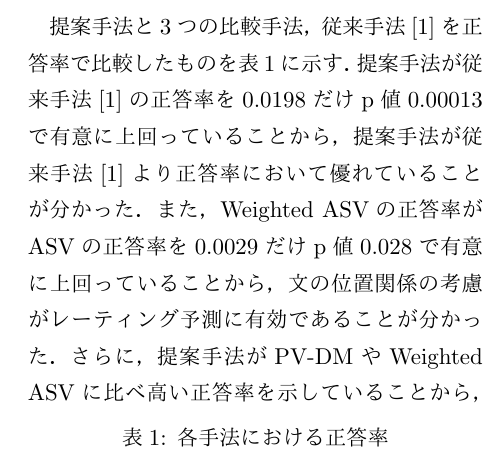
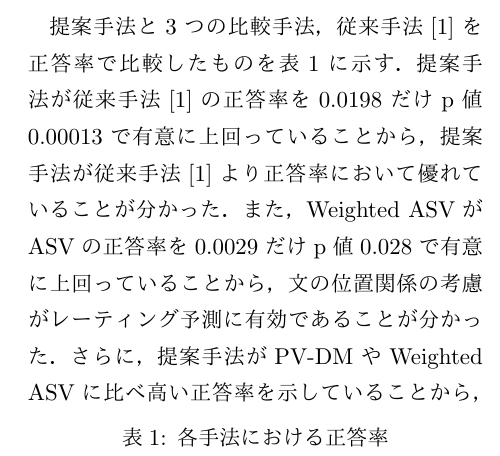
Before and after one commit to ytoyama/bachelor_thesis, a LaTeX document (summary/summary.tex): part of one column of page 2 of 2, cut so that both start at the same text. The pictures show the PDF file summary/summary.pdf that the author committed with the source.

Commit message:
Update summary

```diff
--- a/summary/summary.tex
+++ b/summary/summary.tex
@@ -138,7 +138,7 @@ Weighted ASVとはレビュー内で重み付け平均によって圧縮され
 p値0.00013で有意に上回っていることから、
 提案手法が従来手法\cite{fujitani15}より
 正答率において優れていることが分かった。
-また、Weighted ASVの正答率がASVの正答率を0.0029だけ
+また、Weighted ASVがASVの正答率を0.0029だけ
 p値0.028で有意に上回っていることから、
 文の位置関係の考慮がレーティング予測に有効であることが分かった。
 さらに、提案手法がPV-DMやWeighted ASVに比べ高い正答率を示していることから、
```
Also changed, not shown: summary/summary.pdf.
